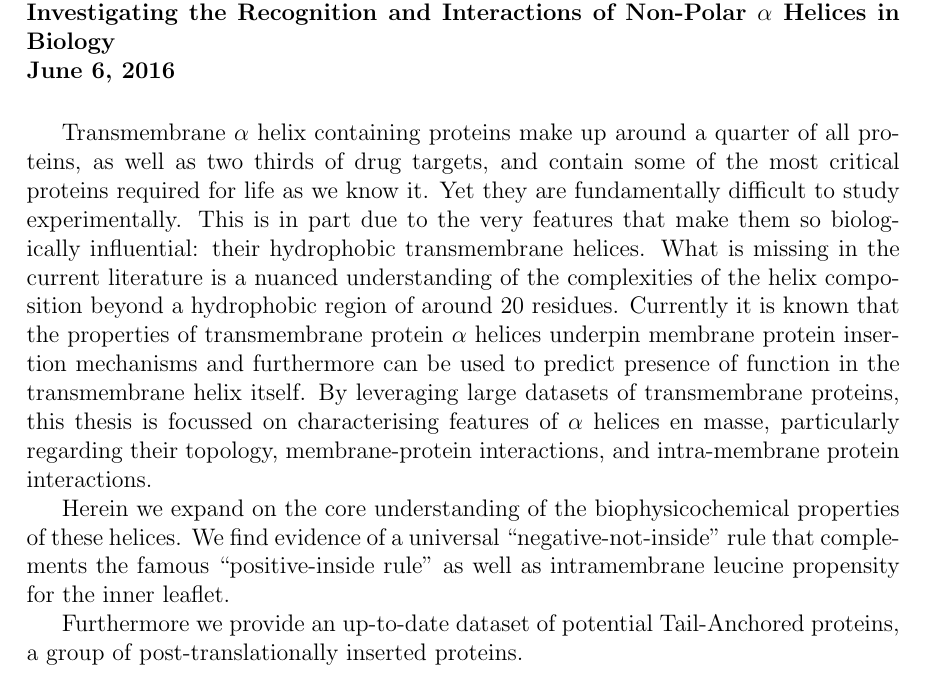
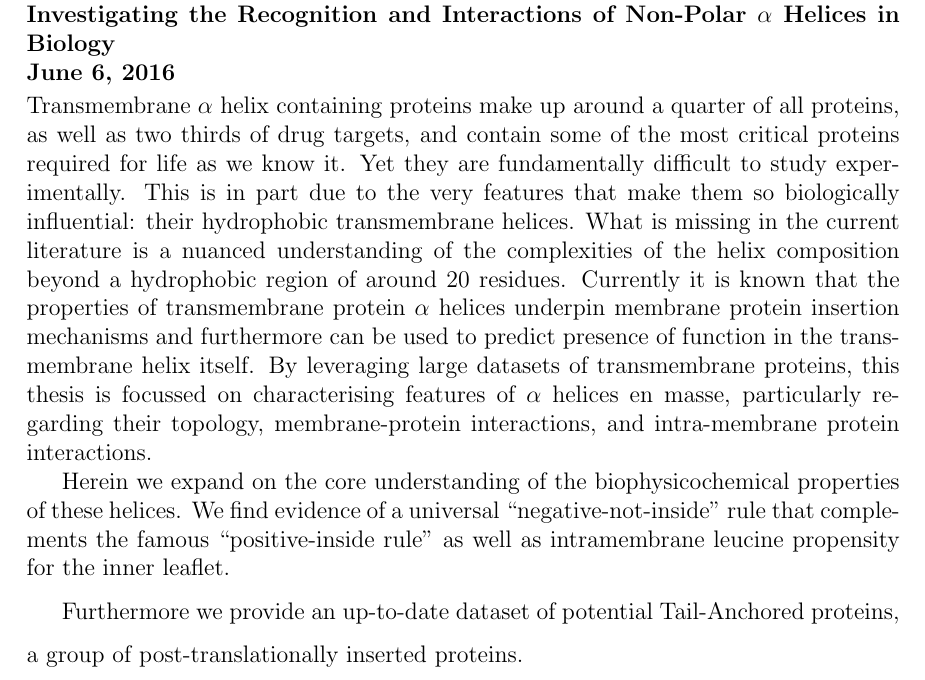
Before and after one commit to JamesABaker/Manchester-PhD-Thesis, a LaTeX thesis (thesis.tex): part of page 4 of 25, cut so that both start at the same text. Compiled offline with pdfLaTeX.

Commit message:
Docs tweaked

```diff
--- a/thesis.tex
+++ b/thesis.tex
@@ -52,14 +52,12 @@
 % Uncomment the line below to use a customised Declaration statement
 %\def\declaration{All the work in this thesis has been sourced from Google}
 
-\beforeabstract
-
+\beforeabstract % Don't move the abstract, it doesn't like it.
 Transmembrane $\alpha$ helix containing proteins make up around a quarter of all proteins, as well as two thirds of drug targets, and contain some of the most critical proteins required for life as we know it. Yet they are fundamentally difficult to study experimentally. This is in part due to the very features that make them so biologically influential: their hydrophobic transmembrane helices. What is missing in the current literature is a nuanced understanding of the complexities of the helix composition beyond a hydrophobic region of around 20 residues. Currently it is known that the properties of transmembrane protein $\alpha$ helices underpin membrane protein insertion mechanisms and furthermore can be used to predict presence of function in the transmembrane helix itself. By leveraging large datasets of transmembrane proteins, this thesis is focussed on characterising features of $\alpha$ helices en masse, particularly regarding their topology, membrane-protein interactions, and intra-membrane protein interactions.
 
 Herein we expand on the core understanding of the biophysicochemical properties of these helices. We find evidence of a universal ``negative-not-inside'' rule that complements the famous ``positive-inside rule'' as well as intramembrane leucine propensity for the inner leaflet.
 
 Furthermore we provide an up-to-date dataset of potential Tail-Anchored proteins, a group of post-translationally inserted proteins.
-
 \afterabstract
 
 
```
Also changed, not shown: thesis.pdf, thesis.tex (2 more changed lines).
